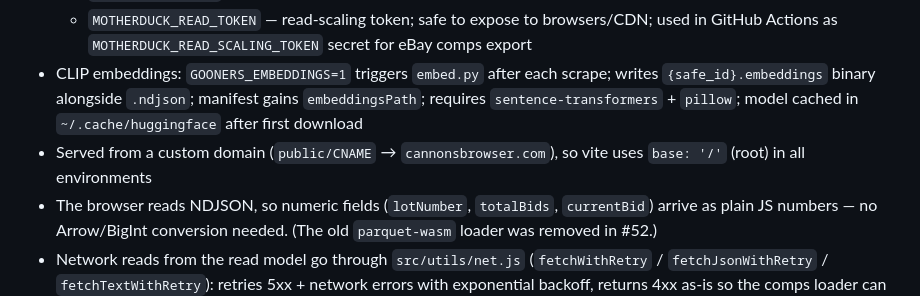
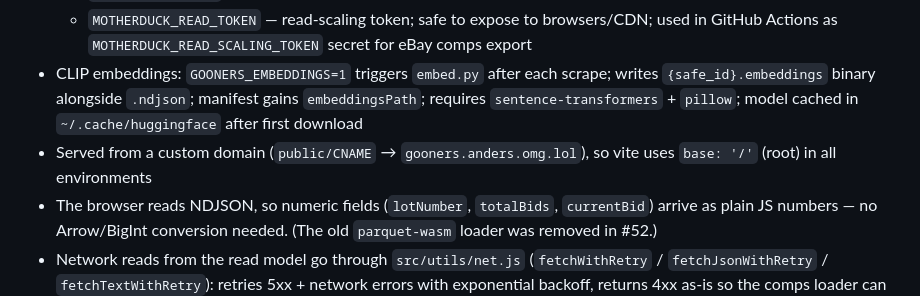
Before and after one commit to dataders/james-river-gooners, a Markdown page: CLAUDE.md, the part around the change. Drawn GitHub-style.

Commit message:
Update production domain to gooners.anders.omg.lol in CLAUDE.md
https://claude.ai/code/session_01UxYCr3tqDdKznNDxiNUCAr

```diff
--- a/CLAUDE.md
+++ b/CLAUDE.md
@@ -45,7 +45,7 @@ GOONERS_EMBEDDINGS=1 uv run --with requests --with beautifulsoup4 --with pyarrow
   - `MOTHERDUCK_TOKEN` — read/write PAT; used by scraper and Claude Code MCP server
   - `MOTHERDUCK_READ_TOKEN` — read-scaling token; safe to expose to browsers/CDN; used in GitHub Actions as `MOTHERDUCK_READ_SCALING_TOKEN` secret for eBay comps export
 - CLIP embeddings: `GOONERS_EMBEDDINGS=1` triggers `embed.py` after each scrape; writes `{safe_id}.embeddings` binary alongside `.ndjson`; manifest gains `embeddingsPath`; requires `sentence-transformers` + `pillow`; model cached in `~/.cache/huggingface` after first download
-- Served from a custom domain (`public/CNAME` → `cannonsbrowser.com`), so vite uses `base: '/'` (root) in all environments
+- Served from a custom domain (`public/CNAME` → `gooners.anders.omg.lol`), so vite uses `base: '/'` (root) in all environments
 - The browser reads NDJSON, so numeric fields (`lotNumber`, `totalBids`, `currentBid`) arrive as plain JS numbers — no Arrow/BigInt conversion needed. (The old `parquet-wasm` loader was removed in #52.)
 - Network reads from the read model go through `src/utils/net.js` (`fetchWithRetry` / `fetchJsonWithRetry` / `fetchTextWithRetry`): retries 5xx + network errors with exponential backoff, returns 4xx as-is so the comps loader can treat 404 as "no comps yet"
 - A top-level `ErrorBoundary` (`src/components/ErrorBoundary.jsx`, wired in `main.jsx`) keeps a render error in one item/component from blanking the whole page
```
